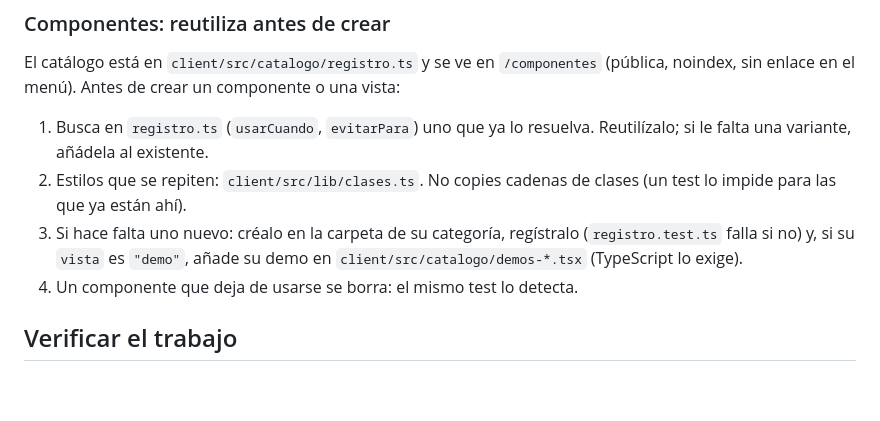
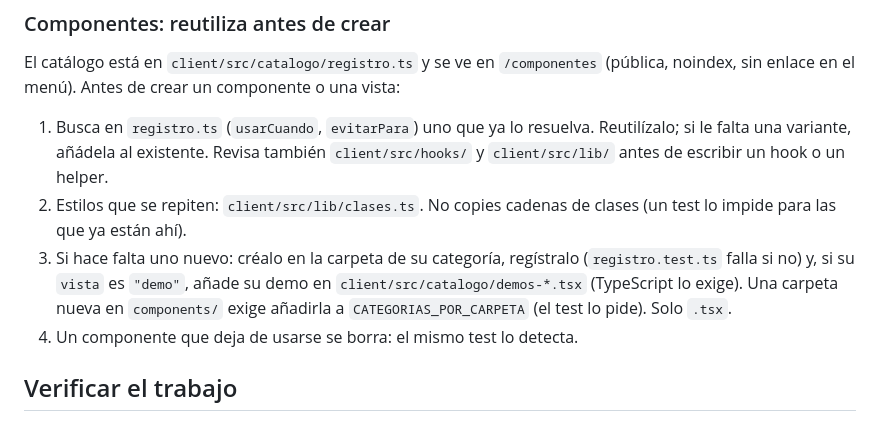
Before and after one commit to Antonio1491/aspal_project, a Markdown page: CLAUDE.md, the part around the change. Rendered like a GitHub page; blank space fills up the shorter version.

```diff
--- a/CLAUDE.md
+++ b/CLAUDE.md
@@ -111,12 +111,16 @@ El catálogo está en `client/src/catalogo/registro.ts` y se ve en
 componente o una vista:
 
 1. Busca en `registro.ts` (`usarCuando`, `evitarPara`) uno que ya lo resuelva.
-   Reutilízalo; si le falta una variante, añádela al existente.
+   Reutilízalo; si le falta una variante, añádela al existente. Revisa también
+   `client/src/hooks/` y `client/src/lib/` antes de escribir un hook o un
+   helper.
 2. Estilos que se repiten: `client/src/lib/clases.ts`. No copies cadenas de
    clases (un test lo impide para las que ya están ahí).
 3. Si hace falta uno nuevo: créalo en la carpeta de su categoría, regístralo
    (`registro.test.ts` falla si no) y, si su `vista` es `"demo"`, añade su demo
-   en `client/src/catalogo/demos-*.tsx` (TypeScript lo exige).
+   en `client/src/catalogo/demos-*.tsx` (TypeScript lo exige). Una carpeta
+   nueva en `components/` exige añadirla a `CATEGORIAS_POR_CARPETA` (el test lo
+   pide). Solo `.tsx`.
 4. Un componente que deja de usarse se borra: el mismo test lo detecta.
 
 ## Verificar el trabajo
```
Also changed, not shown: docs/architecture.md (+5 -0 lines), docs/design-guidelines.md (+3 -1 lines).
